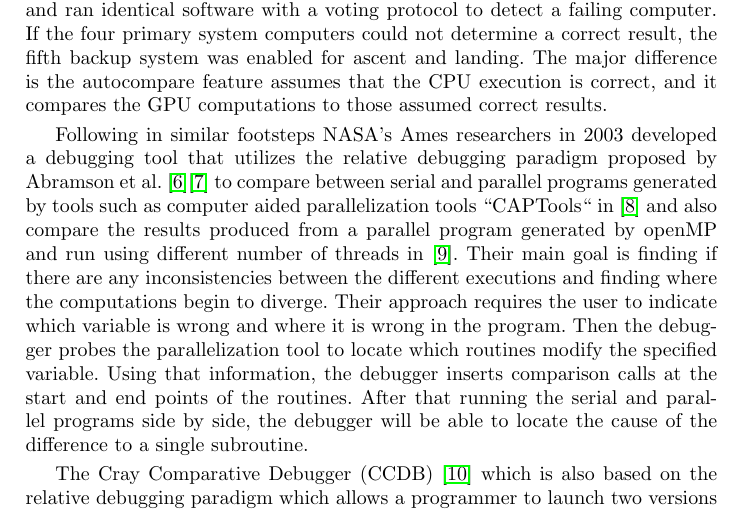
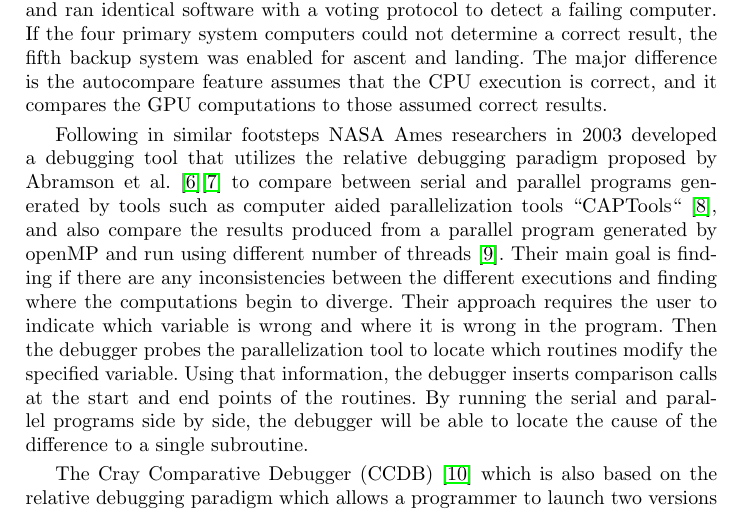
Before and after one commit to KhalidTheeb/Auto_Compare, a LaTeX thesis (Autocast.tex, which reads AutoConclude.tex): part of page 12 of 15, cut so that both start at the same text. Compiled offline with pdfLaTeX.

Commit message:
Minor changes

```diff
--- a/AutoConclude.tex
+++ b/AutoConclude.tex
@@ -7,7 +7,7 @@ The NASA Space Shuttle carried five computers~\cite{fraser.astro.74}; four of th
 If the four primary system computers could not determine a correct result, the fifth backup system was enabled for ascent and landing.
 The major difference is the autocompare feature assumes that the CPU execution is correct, and it compares the GPU computations to those assumed correct results.
 
-Following in similar footsteps NASA’s Ames researchers in 2003 developed a debugging tool that utilizes the relative debugging paradigm proposed by Abramson et al. \cite{abramson1994relative}\cite{abramson1996relative} to compare between serial and parallel programs generated by tools such as computer aided parallelization tools “CAPTools“ in \cite{jost2003relative} and also compare the results produced from a parallel program generated by openMP and run using different number of threads in \cite{matthews2003automatic}. Their main goal is finding if there are any inconsistencies between the different executions and finding where the computations begin to diverge. Their approach requires the user to indicate which variable is wrong and where it is wrong in the program. Then the debugger probes the parallelization tool to locate which routines modify the specified variable. Using that information, the debugger inserts comparison calls at the start and end points of the routines. After that running the serial and parallel programs side by side, the debugger will be able to locate the cause of the difference to a single subroutine.
+Following in similar footsteps NASA Ames researchers in 2003 developed a debugging tool that utilizes the relative debugging paradigm proposed by Abramson et al. \cite{abramson1994relative}\cite{abramson1996relative} to compare between serial and parallel programs generated by tools such as computer aided parallelization tools “CAPTools“ \cite{jost2003relative}, and also compare the results produced from a parallel program generated by openMP and run using different number of threads \cite{matthews2003automatic}. Their main goal is finding if there are any inconsistencies between the different executions and finding where the computations begin to diverge. Their approach requires the user to indicate which variable is wrong and where it is wrong in the program. Then the debugger probes the parallelization tool to locate which routines modify the specified variable. Using that information, the debugger inserts comparison calls at the start and end points of the routines. By running the serial and parallel programs side by side, the debugger will be able to locate the cause of the difference to a single subroutine.
 
 The Cray Comparative Debugger (CCDB)~\cite{derose.sc.15} which is also based on the relative debugging paradigm which allows a programmer to launch two versions of a program, such as a CPU-only version and a GPU-accelerated version, and to inspect and compare values between the two versions.
 The programmer can also add breakpoints and have the debugger compare specific values between the two program versions when each reaches the breakpoint.
```
